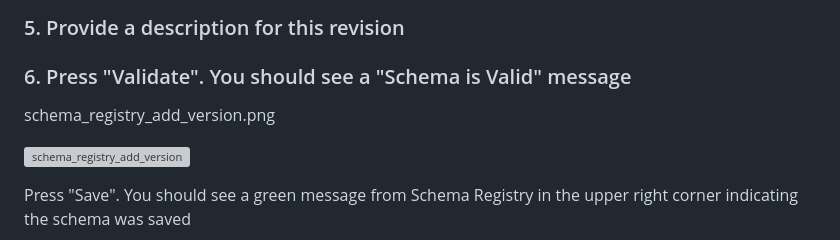
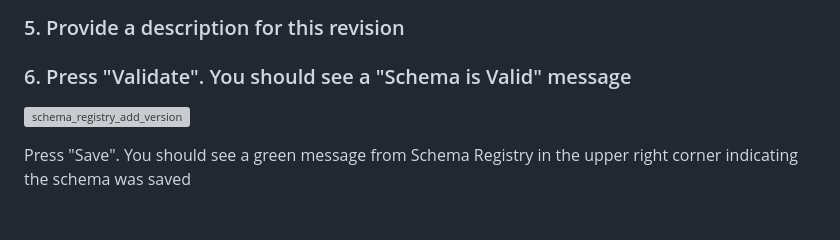
Before and after one commit to campossalex/Kafka, a Markdown page: lab4.md, the part around one of its changes. Rendered like a GitHub page; blank space fills up the shorter version; grey boxes are pictures that could not be loaded.

```diff
--- a/lab4.md
+++ b/lab4.md
@@ -180,8 +180,6 @@ Important review the schema to see the changes.
 ### 5. Provide a description for this revision
 
 ### 6. Press "Validate". You should see a "Schema is Valid" message
-
-schema_registry_add_version.png
 
 ![schema_registry_add_version](https://user-images.githubusercontent.com/32500181/210601144-f3d09788-bed3-4475-8f7a-fd38c8d9a585.png)
 
```
Also changed, not shown: other parts of lab4.md (+1 -1 lines).
